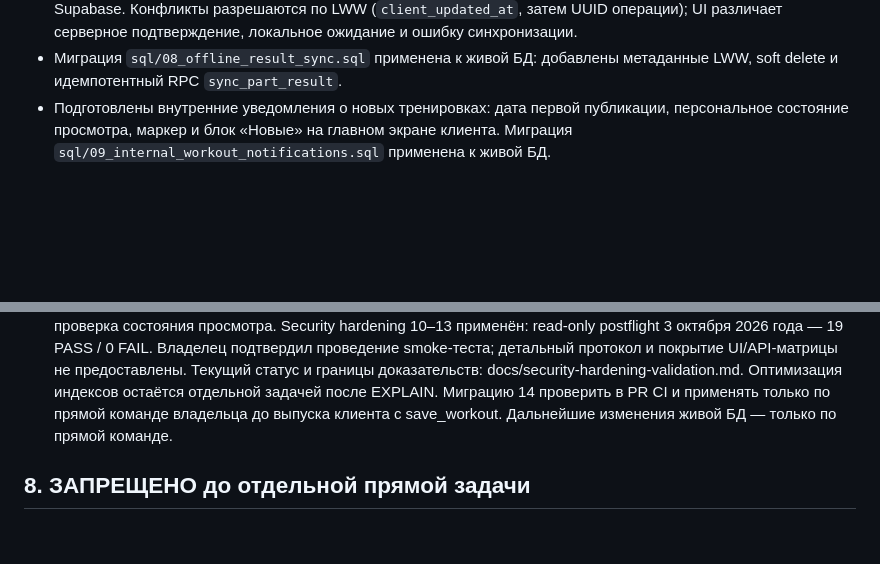
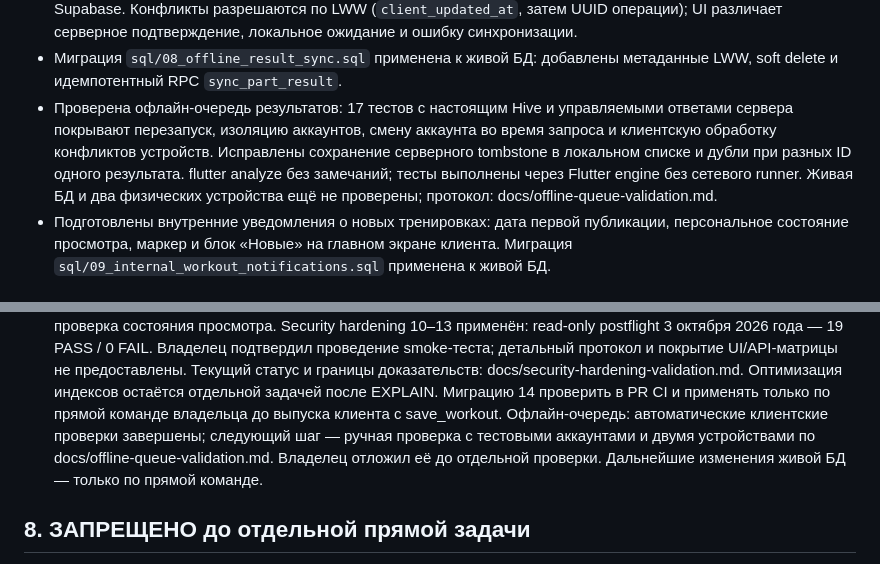
Before and after one commit to dEn13L/WODFit, a Markdown page: AGENTS.md, 2 parts joined by grey strips. GitHub-like rendering; blank space fills up the shorter version.

Commit message:
docs: record offline queue validation status

```diff
--- a/AGENTS.md
+++ b/AGENTS.md
@@ -311,6 +311,13 @@ RLS-принципы (не нарушать):
   серверное подтверждение, локальное ожидание и ошибку синхронизации.
 - Миграция `sql/08_offline_result_sync.sql` применена к живой БД: добавлены
   метаданные LWW, soft delete и идемпотентный RPC `sync_part_result`.
+- Проверена офлайн-очередь результатов: 17 тестов с настоящим Hive и управляемыми
+  ответами сервера покрывают перезапуск, изоляцию аккаунтов, смену аккаунта во
+  время запроса и клиентскую обработку конфликтов устройств. Исправлены
+  сохранение серверного tombstone в локальном списке и дубли при разных ID
+  одного результата. flutter analyze без замечаний; тесты выполнены через
+  Flutter engine без сетевого runner. Живая БД и два физических устройства
+  ещё не проверены; протокол: docs/offline-queue-validation.md.
 - Подготовлены внутренние уведомления о новых тренировках: дата первой публикации,
   персональное состояние просмотра, маркер и блок «Новые» на главном экране клиента.
   Миграция `sql/09_internal_workout_notifications.sql` применена к живой БД.
@@ -332,6 +339,9 @@ Security hardening 10–13 применён: read-only postflight 3 октябр
 docs/security-hardening-validation.md. Оптимизация индексов остаётся отдельной
 задачей после EXPLAIN. Миграцию 14 проверить в PR CI и применять только
 по прямой команде владельца до выпуска клиента с save_workout.
+Офлайн-очередь: автоматические клиентские проверки завершены; следующий шаг —
+ручная проверка с тестовыми аккаунтами и двумя устройствами по
+docs/offline-queue-validation.md. Владелец отложил её до отдельной проверки.
 Дальнейшие изменения живой БД — только по прямой команде.
 
 ## 8. ЗАПРЕЩЕНО до отдельной прямой задачи
```
